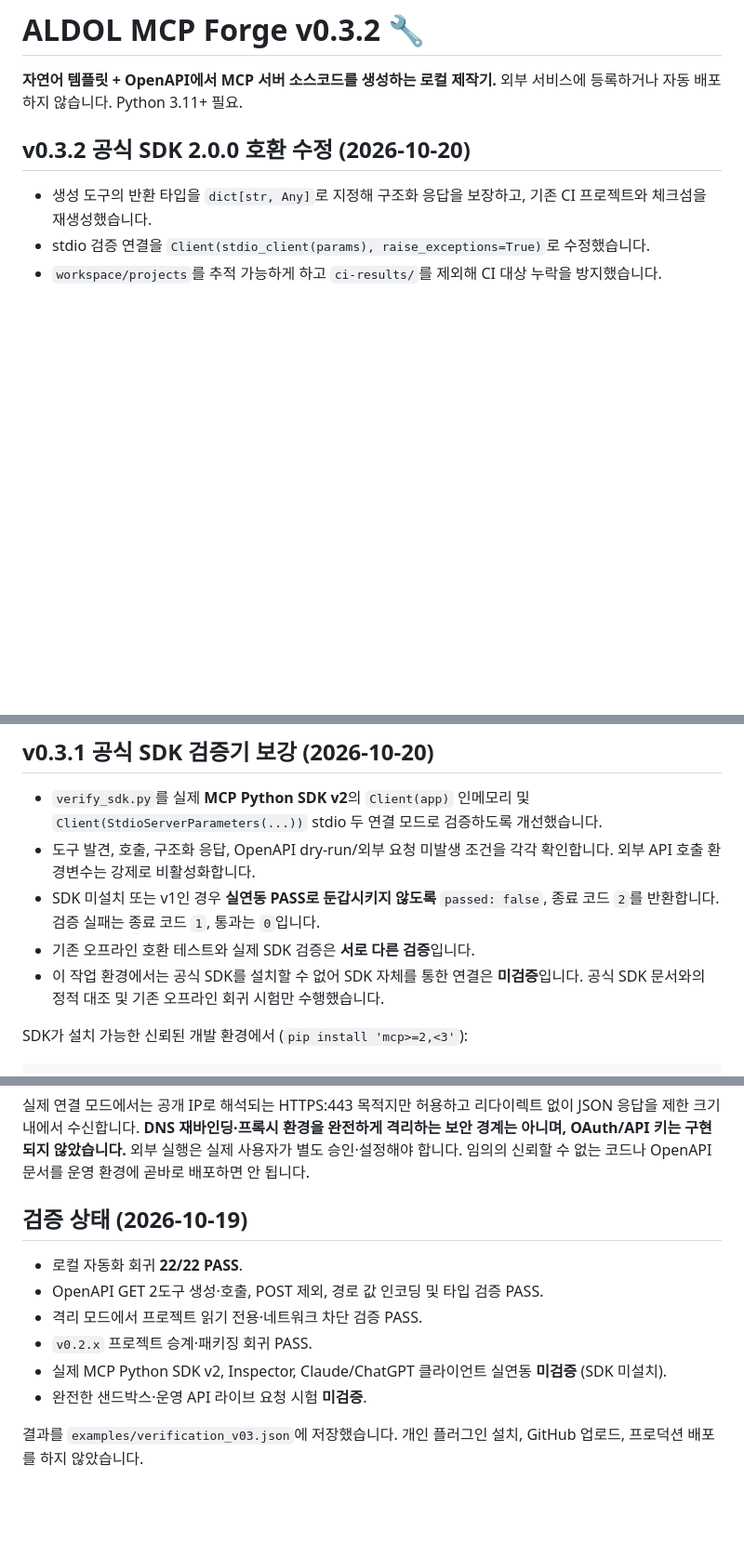
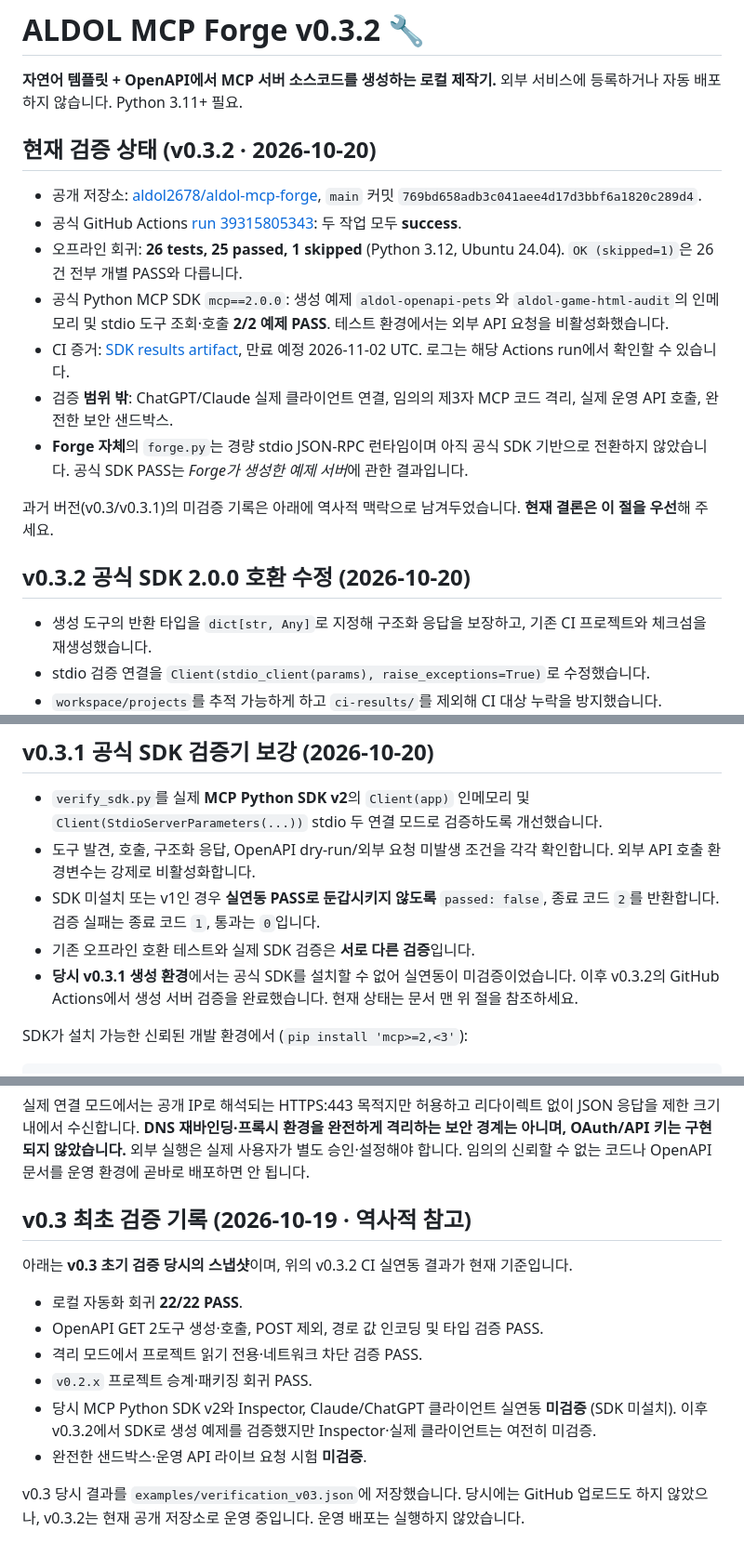
Before and after one commit to aldol2678/aldol-mcp-forge, a Markdown page: README.md, 3 parts joined by grey strips. Shown at 93% size. GitHub-like rendering; blank space fills up the shorter version.

Commit message:
docs: distinguish v0.3.2 verified SDK CI from historical status

```diff
--- a/README.md
+++ b/README.md
@@ -2,6 +2,18 @@
 
 **자연어 템플릿 + OpenAPI에서 MCP 서버 소스코드를 생성하는 로컬 제작기.**
 외부 서비스에 등록하거나 자동 배포하지 않습니다. Python 3.11+ 필요.
+
+## 현재 검증 상태 (v0.3.2 · 2026-10-20)
+
+- 공개 저장소: [aldol2678/aldol-mcp-forge](https://github.com/aldol2678/aldol-mcp-forge), `main` 커밋 `769bd658adb3c041aee4d17d3bbf6a1820c289d4`.
+- 공식 GitHub Actions [run 39315805343](https://github.com/aldol2678/aldol-mcp-forge/actions/runs/39315805343): 두 작업 모두 **success**.
+- 오프라인 회귀: **26 tests, 25 passed, 1 skipped** (Python 3.12, Ubuntu 24.04). `OK (skipped=1)`은 26건 전부 개별 PASS와 다릅니다.
+- 공식 Python MCP SDK `mcp==2.0.0`: 생성 예제 `aldol-openapi-pets`와 `aldol-game-html-audit`의 인메모리 및 stdio 도구 조회·호출 **2/2 예제 PASS**. 테스트 환경에서는 외부 API 요청을 비활성화했습니다.
+- CI 증거: [SDK results artifact](https://github.com/aldol2678/aldol-mcp-forge/actions/runs/39315805343/artifacts/12217900746), 만료 예정 2026-11-02 UTC. 로그는 해당 Actions run에서 확인할 수 있습니다.
+- 검증 **범위 밖**: ChatGPT/Claude 실제 클라이언트 연결, 임의의 제3자 MCP 코드 격리, 실제 운영 API 호출, 완전한 보안 샌드박스.
+- **Forge 자체**의 `forge.py`는 경량 stdio JSON-RPC 런타임이며 아직 공식 SDK 기반으로 전환하지 않았습니다. 공식 SDK PASS는 *Forge가 생성한 예제 서버*에 관한 결과입니다.
+
+과거 버전(v0.3/v0.3.1)의 미검증 기록은 아래에 역사적 맥락으로 남겨두었습니다. **현재 결론은 이 절을 우선**해 주세요.
 
 ## v0.3.2 공식 SDK 2.0.0 호환 수정 (2026-10-20)
 
@@ -15,7 +27,7 @@
 - 도구 발견, 호출, 구조화 응답, OpenAPI dry-run/외부 요청 미발생 조건을 각각 확인합니다. 외부 API 호출 환경변수는 강제로 비활성화합니다.
 - SDK 미설치 또는 v1인 경우 **실연동 PASS로 둔갑시키지 않도록** `passed: false`, 종료 코드 `2`를 반환합니다. 검증 실패는 종료 코드 `1`, 통과는 `0`입니다.
 - 기존 오프라인 호환 테스트와 실제 SDK 검증은 **서로 다른 검증**입니다.
-- 이 작업 환경에서는 공식 SDK를 설치할 수 없어 SDK 자체를 통한 연결은 **미검증**입니다. 공식 SDK 문서와의 정적 대조 및 기존 오프라인 회귀 시험만 수행했습니다.
+- **당시 v0.3.1 생성 환경**에서는 공식 SDK를 설치할 수 없어 실연동이 미검증이었습니다. 이후 v0.3.2의 GitHub Actions에서 생성 서버 검증을 완료했습니다. 현재 상태는 문서 맨 위 절을 참조하세요.
 
 SDK가 설치 가능한 신뢰된 개발 환경에서 (`pip install 'mcp>=2,<3'`):
 
@@ -93,13 +105,15 @@ ALDOL_API_ALLOWED_HOST='api.example.com'
 
 실제 연결 모드에서는 공개 IP로 해석되는 HTTPS:443 목적지만 허용하고 리다이렉트 없이 JSON 응답을 제한 크기 내에서 수신합니다. **DNS 재바인딩·프록시 환경을 완전하게 격리하는 보안 경계는 아니며, OAuth/API 키는 구현되지 않았습니다.** 외부 실행은 실제 사용자가 별도 승인·설정해야 합니다. 임의의 신뢰할 수 없는 코드나 OpenAPI 문서를 운영 환경에 곧바로 배포하면 안 됩니다.
 
-## 검증 상태 (2026-10-19)
+## v0.3 최초 검증 기록 (2026-10-19 · 역사적 참고)
+
+아래는 **v0.3 초기 검증 당시의 스냅샷**이며, 위의 v0.3.2 CI 실연동 결과가 현재 기준입니다.
 
 - 로컬 자동화 회귀 **22/22 PASS**.
 - OpenAPI GET 2도구 생성·호출, POST 제외, 경로 값 인코딩 및 타입 검증 PASS.
 - 격리 모드에서 프로젝트 읽기 전용·네트워크 차단 검증 PASS.
 - `v0.2.x` 프로젝트 승계·패키징 회귀 PASS.
-- 실제 MCP Python SDK v2, Inspector, Claude/ChatGPT 클라이언트 실연동 **미검증** (SDK 미설치).
+- 당시 MCP Python SDK v2와 Inspector, Claude/ChatGPT 클라이언트 실연동 **미검증** (SDK 미설치). 이후 v0.3.2에서 SDK로 생성 예제를 검증했지만 Inspector·실제 클라이언트는 여전히 미검증.
 - 완전한 샌드박스·운영 API 라이브 요청 시험 **미검증**.
 
-결과를 `examples/verification_v03.json`에 저장했습니다. 개인 플러그인 설치, GitHub 업로드, 프로덕션 배포를 하지 않았습니다.
+v0.3 당시 결과를 `examples/verification_v03.json`에 저장했습니다. 당시에는 GitHub 업로드도 하지 않았으나, v0.3.2는 현재 공개 저장소로 운영 중입니다. 운영 배포는 실행하지 않았습니다.
```
Also changed, not shown: other parts of README.md (+2 -2 lines).
